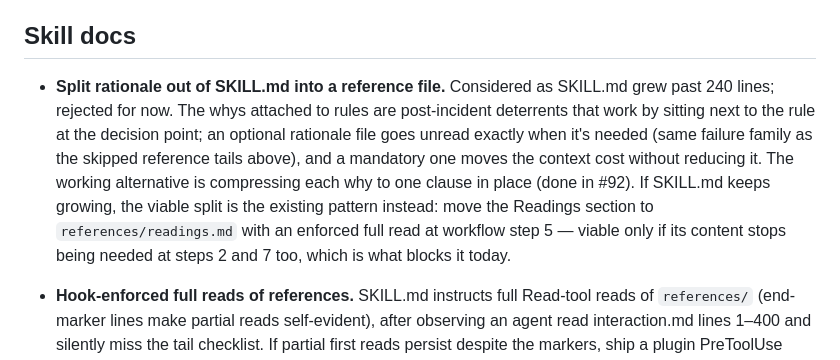
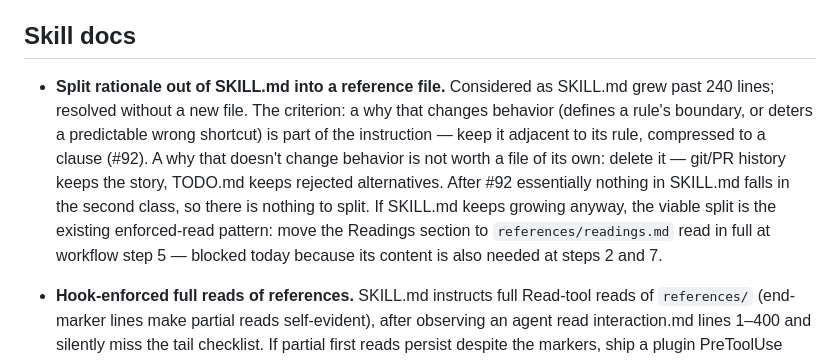
Before and after one commit to tatat/zunda-presenter, a Markdown page: TODO.md, the part around the change. GitHub-like rendering.

Commit message:
Sharpen the rationale-split criterion in TODO
Behavior-changing whys are part of the instruction (keep adjacent,
compressed); behavior-neutral whys get deleted, not relocated.

Co-Authored-By: Claude Fable 5 <noreply@anthropic.com>

```diff
--- a/TODO.md
+++ b/TODO.md
@@ -62,17 +62,18 @@ reviewed and judged "not now", not "never".
 ## Skill docs
 
 - **Split rationale out of SKILL.md into a reference file.** Considered
-  as SKILL.md grew past 240 lines; rejected for now. The whys attached
-  to rules are post-incident deterrents that work by sitting next to
-  the rule at the decision point; an optional rationale file goes
-  unread exactly when it's needed (same failure family as the skipped
-  reference tails above), and a mandatory one moves the context cost
-  without reducing it. The working alternative is compressing each why
-  to one clause in place (done in #92). If SKILL.md keeps growing, the
-  viable split is the existing pattern instead: move the Readings
-  section to `references/readings.md` with an enforced full read at
-  workflow step 5 — viable only if its content stops being needed at
-  steps 2 and 7 too, which is what blocks it today.
+  as SKILL.md grew past 240 lines; resolved without a new file. The
+  criterion: a why that changes behavior (defines a rule's boundary,
+  or deters a predictable wrong shortcut) is part of the instruction —
+  keep it adjacent to its rule, compressed to a clause (#92). A why
+  that doesn't change behavior is not worth a file of its own: delete
+  it — git/PR history keeps the story, TODO.md keeps rejected
+  alternatives. After #92 essentially nothing in SKILL.md falls in the
+  second class, so there is nothing to split. If SKILL.md keeps
+  growing anyway, the viable split is the existing enforced-read
+  pattern: move the Readings section to `references/readings.md` read
+  in full at workflow step 5 — blocked today because its content is
+  also needed at steps 2 and 7.
 
 - **Hook-enforced full reads of references.** SKILL.md instructs full
   Read-tool reads of `references/` (end-marker lines make partial reads
```
